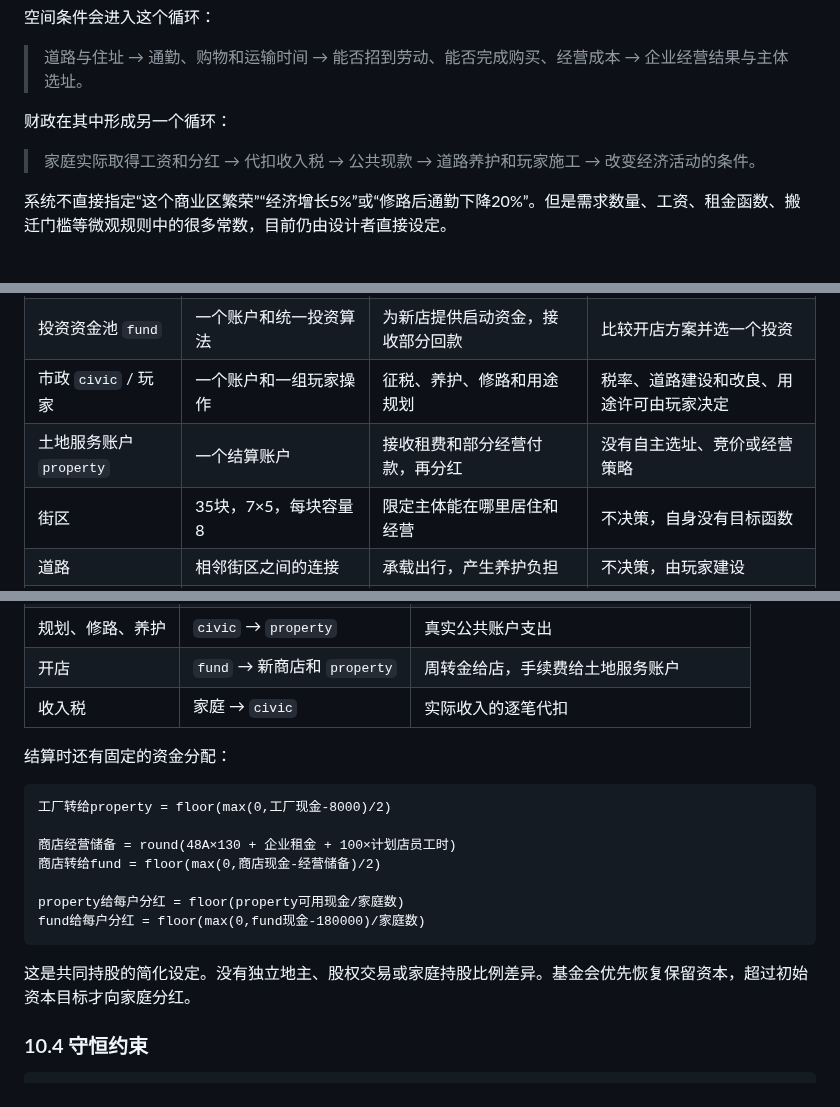
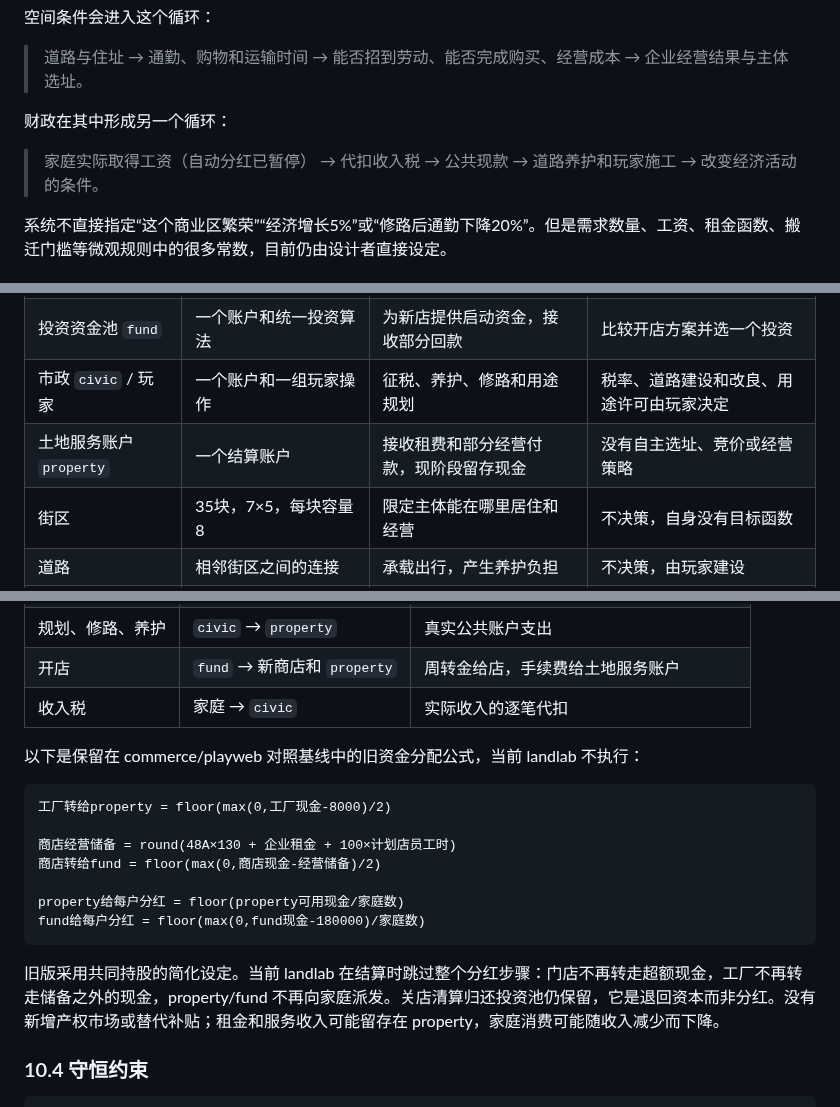
Before and after one commit to kukushu/game, a Markdown page: doc/游戏运行逻辑总览.md, 3 parts joined by grey strips. GitHub-like rendering.

Commit message:
Temporarily suspend all automatic dividends in landlab

````diff
--- a/doc/游戏运行逻辑总览.md
+++ b/doc/游戏运行逻辑总览.md
@@ -43,7 +46,7 @@
 
 财政在其中形成另一个循环：
 
-> 家庭实际取得工资和分红 → 代扣收入税 → 公共现款 → 道路养护和玩家施工 → 改变经济活动的条件。
+> 家庭实际取得工资（自动分红已暂停） → 代扣收入税 → 公共现款 → 道路养护和玩家施工 → 改变经济活动的条件。
 
 系统不直接指定“这个商业区繁荣”“经济增长5%”或“修路后通勤下降20%”。但是需求数量、工资、租金函数、搬迁门槛等微观规则中的很多常数，目前仍由设计者直接设定。
 
@@ -75,7 +78,7 @@
 | 商店 `Store` | 动态进入退出，同时营业最多18家 | 采购、运输、库存、销售、雇工 | 进货、供应商、价格、继续营业或退出 |
 | 投资资金池 `fund` | 一个账户和统一投资算法 | 为新店提供启动资金，接收部分回款 | 比较开店方案并选一个投资 |
 | 市政 `civic` / 玩家 | 一个账户和一组玩家操作 | 征税、养护、修路和用途规划 | 税率、道路建设和改良、用途许可由玩家决定 |
-| 土地服务账户 `property` | 一个结算账户 | 接收租费和部分经营付款，再分红 | 没有自主选址、竞价或经营策略 |
+| 土地服务账户 `property` | 一个结算账户 | 接收租费和部分经营付款，现阶段留存现金 | 没有自主选址、竞价或经营策略 |
 | 街区 | 35块，7×5，每块容量8 | 限定主体能在哪里居住和经营 | 不决策，自身没有目标函数 |
 | 道路 | 相邻街区之间的连接 | 承载出行，产生养护负担 | 不决策，由玩家建设 |
 | 商品 | 食品、日用品 | 库存、交易与消费的计量对象 | 没有逐件商品代理 |
@@ -557,7 +560,7 @@ V(n) = min(160, 预测直销D(n) + 预测批发B(n), 可用劳动L(n)/0.25)
 | 开店 | `fund` → 新商店和 `property` | 周转金给店，手续费给土地服务账户 |
 | 收入税 | 家庭 → `civic` | 实际收入的逐笔代扣 |
 
-结算时还有固定的资金分配：
+以下是保留在 commerce/playweb 对照基线中的旧资金分配公式，当前 landlab 不执行：
 
 ```text
 工厂转给property = floor(max(0,工厂现金-8000)/2)
@@ -569,7 +572,7 @@ property给每户分红 = floor(property可用现金/家庭数)
 fund给每户分红 = floor(max(0,fund现金-180000)/家庭数)
 ```
 
-这是共同持股的简化设定。没有独立地主、股权交易或家庭持股比例差异。基金会优先恢复保留资本，超过初始资本目标才向家庭分红。
+旧版采用共同持股的简化设定。当前 landlab 在结算时跳过整个分红步骤：门店不再转走超额现金，工厂不再转走储备之外的现金，property/fund 不再向家庭派发。关店清算归还投资池仍保留，它是退回资本而非分红。没有新增产权市场或替代补贴；租金和服务收入可能留存在 property，家庭消费可能随收入减少而下降。
 
 ### 10.4 守恒约束
 
````
Also changed, not shown: other parts of doc/游戏运行逻辑总览.md (+5 -2 lines), LANDLAB.md (+4 -0 lines), doc/自下而上经济模拟代码审查.md (+2 -0 lines), doc/player-ui/dividends-paused.png (added), 5 other files.
